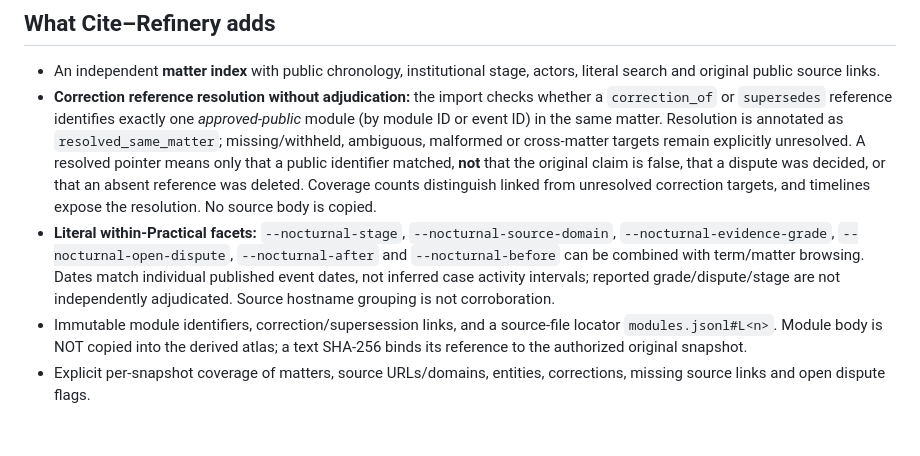
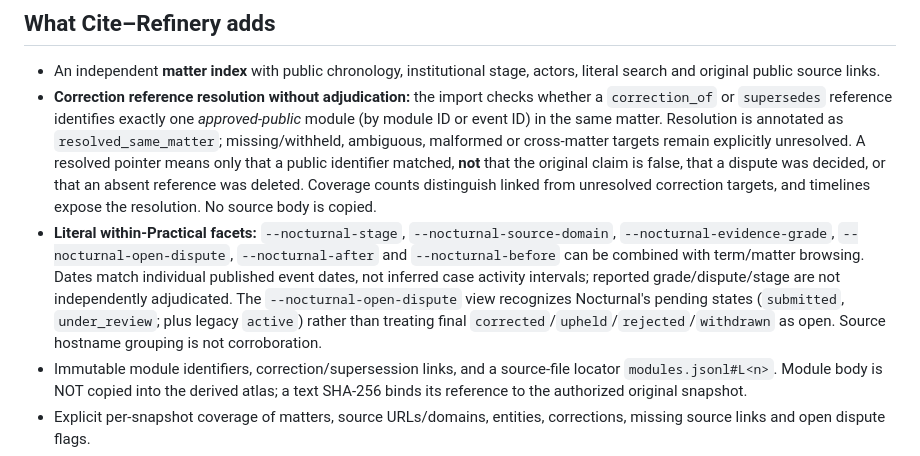
Before and after one commit to Spectating101/cite-refinery, a Markdown page: docs/NOCTURNAL_PUBLIC_PRACTICAL_ATLAS_V1.md, the part around one of its changes. GitHub-like rendering; blank space fills up the shorter version.

Commit message:
docs(practical): align dispute semantics and shell continuation example

```diff
--- a/docs/NOCTURNAL_PUBLIC_PRACTICAL_ATLAS_V1.md
+++ b/docs/NOCTURNAL_PUBLIC_PRACTICAL_ATLAS_V1.md
@@ -20,7 +20,7 @@ The snapshot's own publication approval is a **necessary input**, not proof of t
 
 - An independent **matter index** with public chronology, institutional stage, actors, literal search and original public source links.
 - **Correction reference resolution without adjudication:** the import checks whether a `correction_of` or `supersedes` reference identifies exactly one *approved-public* module (by module ID or event ID) in the same matter. Resolution is annotated as `resolved_same_matter`; missing/withheld, ambiguous, malformed or cross-matter targets remain explicitly unresolved. A resolved pointer means only that a public identifier matched, **not** that the original claim is false, that a dispute was decided, or that an absent reference was deleted. Coverage counts distinguish linked from unresolved correction targets, and timelines expose the resolution. No source body is copied.
-- **Literal within-Practical facets:** `--nocturnal-stage`, `--nocturnal-source-domain`, `--nocturnal-evidence-grade`, `--nocturnal-open-dispute`, `--nocturnal-after` and `--nocturnal-before` can be combined with term/matter browsing. Dates match individual published event dates, not inferred case activity intervals; reported grade/dispute/stage are not independently adjudicated. Source hostname grouping is not corroboration.
+- **Literal within-Practical facets:** `--nocturnal-stage`, `--nocturnal-source-domain`, `--nocturnal-evidence-grade`, `--nocturnal-open-dispute`, `--nocturnal-after` and `--nocturnal-before` can be combined with term/matter browsing. Dates match individual published event dates, not inferred case activity intervals; reported grade/dispute/stage are not independently adjudicated. The `--nocturnal-open-dispute` view recognizes Nocturnal's pending states (`submitted`, `under_review`; plus legacy `active`) rather than treating final `corrected`/`upheld`/`rejected`/`withdrawn` as open. Source hostname grouping is not corroboration.
 - Immutable module identifiers, correction/supersession links, and a source-file locator `modules.jsonl#L<n>`. Module body is NOT copied into the derived atlas; a text SHA-256 binds its reference to the authorized original snapshot.
 - Explicit per-snapshot coverage of matters, source URLs/domains, entities, corrections, missing source links and open dispute flags.
 - Incremental comparison with a previously generated Practical map: added modules, unchanged modules and opaque IDs no longer present in the current approved release. **Removed/withheld source text is never carried forward** by Cite–Refinery. A reused module ID with modified original text/content fails closed.
```
Also changed, not shown: other parts of docs/NOCTURNAL_PUBLIC_PRACTICAL_ATLAS_V1.md (+7 -7 lines).
